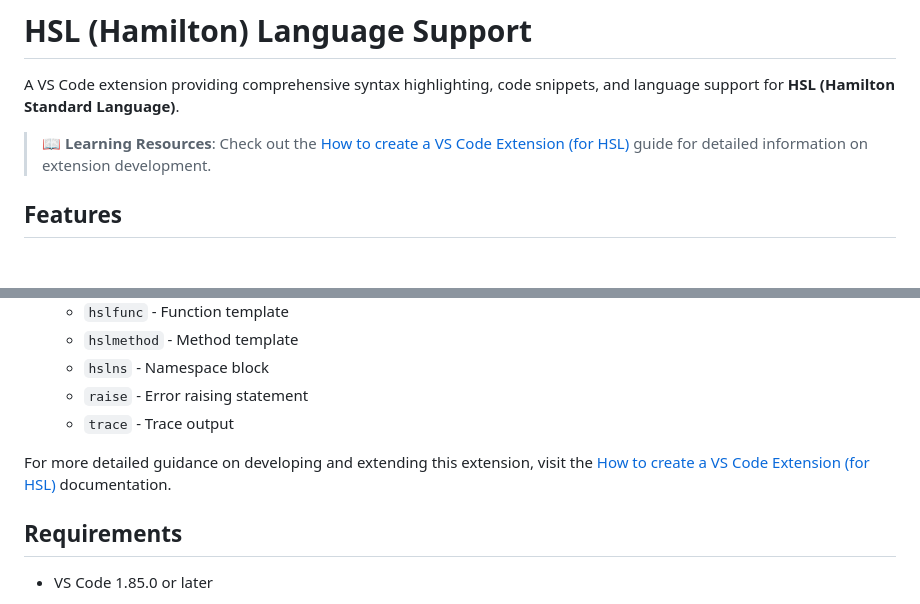
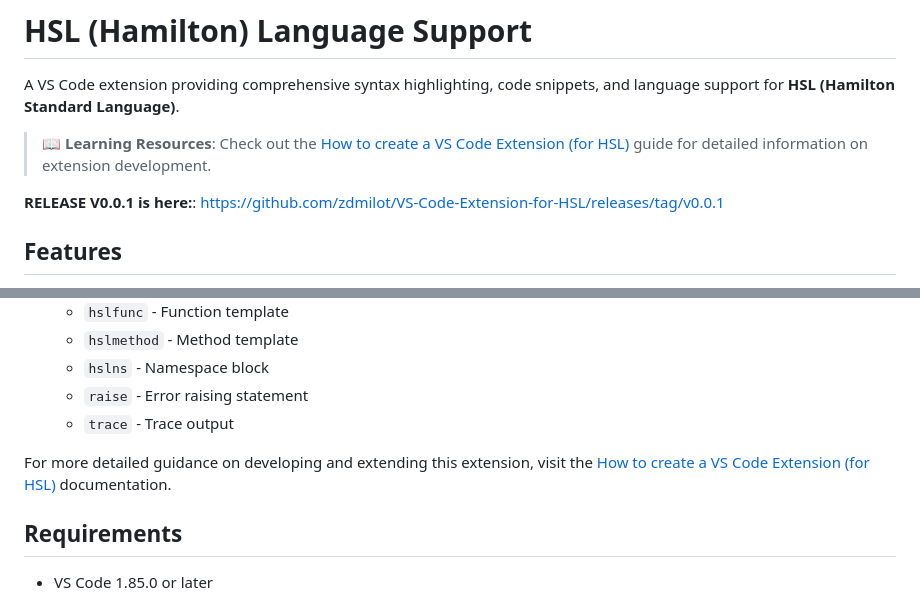
Before and after one commit to weihuajiang/VS-Code-Extension-for-HSL, a Markdown page: README.md, 2 parts joined by grey strips. GitHub-like rendering; blank space fills up the shorter version.

```diff
--- a/README.md
+++ b/README.md
@@ -2,7 +2,9 @@
 
 A VS Code extension providing comprehensive syntax highlighting, code snippets, and language support for **HSL (Hamilton Standard Language)**.
 
-> 📖 **Learning Resources**: Check out the [How to create a VS Code Extension (for HSL)](https://pig.abbvienet.com/orgs/VENUS-Library-Development/discussions/3) guide for detailed information on extension development.
+> 📖 **Learning Resources**: Check out the [How to create a VS Code Extension (for HSL)](https://github.com/zdmilot/VS-Code-Extension-for-HSL/wiki/How-to-create-a-VS-Code-Extension-(for-HSL)) guide for detailed information on extension development.
+
+**RELEASE V0.0.1 is here:**: https://github.com/zdmilot/VS-Code-Extension-for-HSL/releases/tag/v0.0.1
 
 ## Features
 
@@ -58,7 +60,7 @@ This extension supports the following HSL file formats:
    - `raise` - Error raising statement
    - `trace` - Trace output
 
-For more detailed guidance on developing and extending this extension, visit the [How to create a VS Code Extension (for HSL)](https://pig.abbvienet.com/orgs/VENUS-Library-Development/discussions/3) documentation.
+For more detailed guidance on developing and extending this extension, visit the [How to create a VS Code Extension (for HSL)](https://github.com/zdmilot/VS-Code-Extension-for-HSL/wiki/How-to-create-a-VS-Code-Extension-(for-HSL)) documentation.
 
 ## Requirements
 
```
